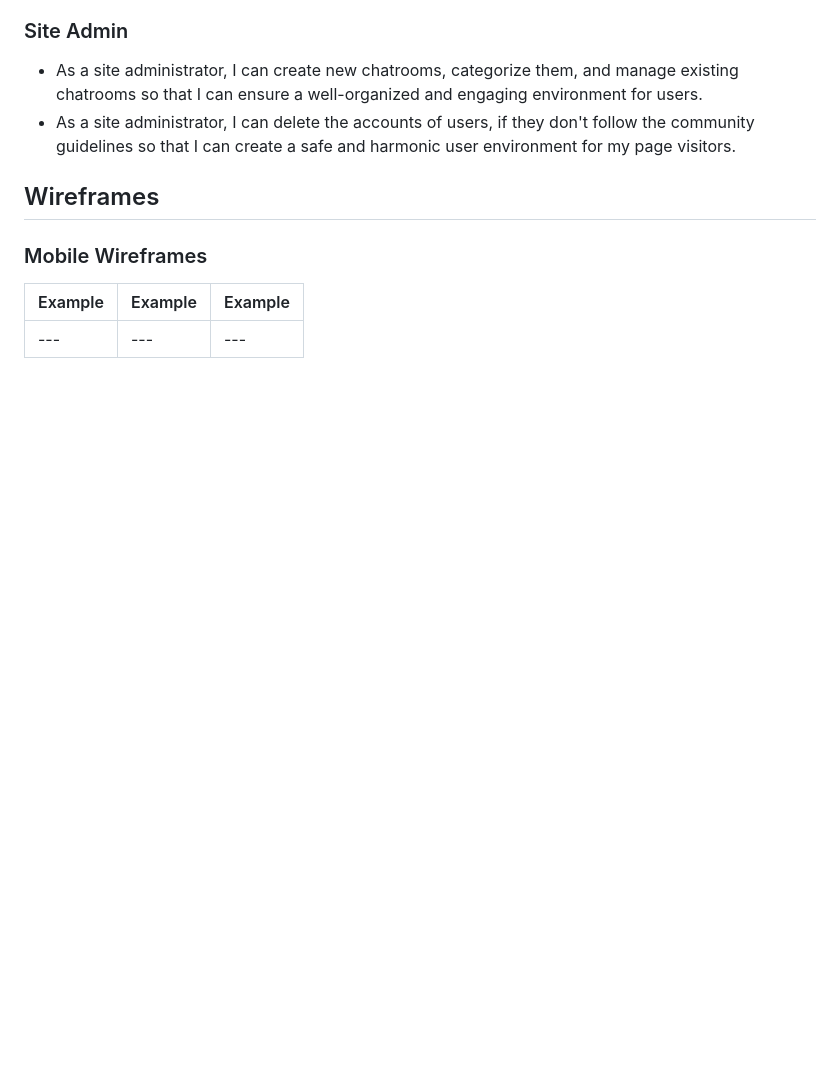
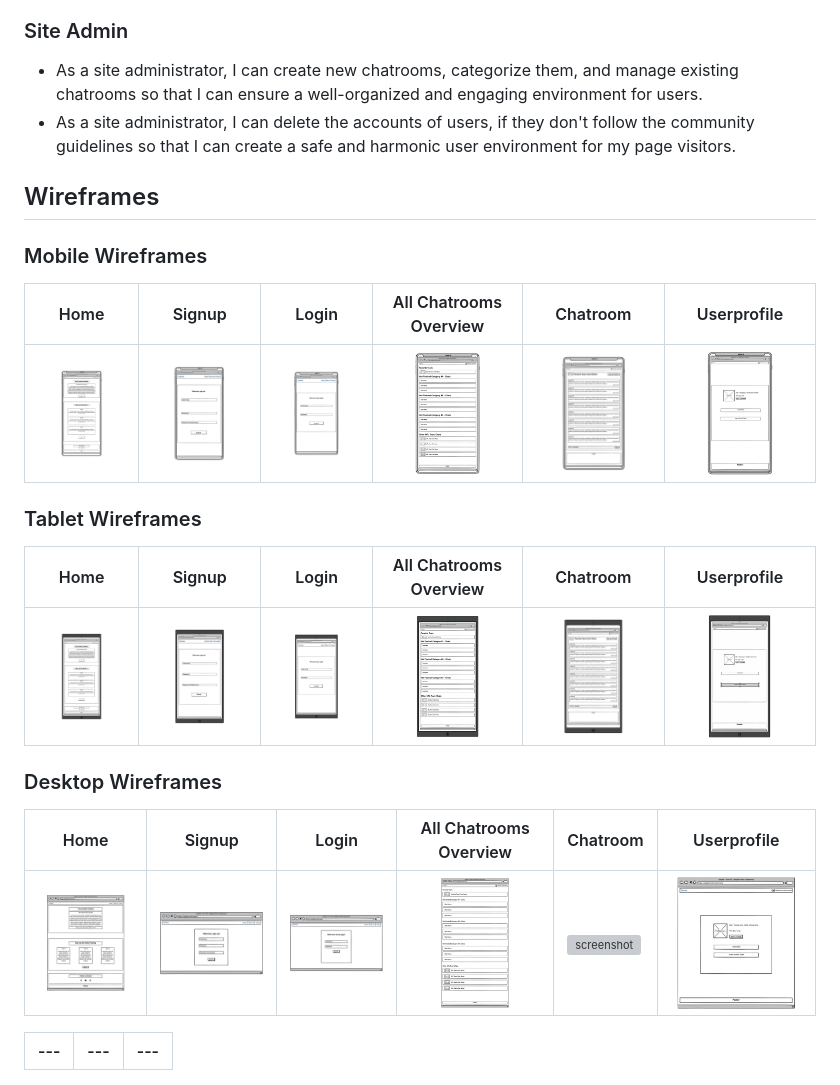
Before and after one commit to firstnamejonas/nfl-tailgate-app, a Markdown page: README.md, the part around the change. Drawn GitHub-style; blank space fills up the shorter version; grey boxes are pictures that could not be loaded.

Commit message:
Add wireframe section content

```diff
--- a/README.md
+++ b/README.md
@@ -51,6 +51,21 @@
 
 ### Mobile Wireframes
 
-| Example | Example | Example |
+| Home | Signup | Login | All Chatrooms Overview | Chatroom | Userprofile |
+| --- | --- | --- | --- | --- | --- |
+| ![screenshot](documentation/wireframes/smartphone-home.png) | ![screenshot](documentation/wireframes/smartphone-signup.png) | ![screenshot](documentation/wireframes/smartphone-login.png) | ![screenshot](documentation/wireframes/smartphone-chatrooms.png) | ![screenshot](documentation/wireframes/smartphone-chat.png) | ![screenshot](documentation/wireframes/smartphone-userprofile.png) |
+
+### Tablet Wireframes
+
+| Home | Signup | Login | All Chatrooms Overview | Chatroom | Userprofile |
+| --- | --- | --- | --- | --- | --- |
+| ![screenshot](documentation/wireframes/tablet-home.png) | ![screenshot](documentation/wireframes/tablet-signup.png) | ![screenshot](documentation/wireframes/tablet-login.png) | ![screenshot](documentation/wireframes/tablet-chatrooms.png) | ![screenshot](documentation/wireframes/tablet-chat.png) | ![screenshot](documentation/wireframes/tablet-userprofile.png) |
+
+### Desktop Wireframes
+
+| Home | Signup | Login | All Chatrooms Overview | Chatroom | Userprofile |
+| --- | --- | --- | --- | --- | --- |
+| ![screenshot](documentation/wireframes/desktop-home.png) | ![screenshot](documentation/wireframes/desktop-signup.png) | ![screenshot](documentation/wireframes/desktop-login.png) | ![screenshot](documentation/wireframes/desktop-chatrooms.png) | ![screenshot](documentation/wireframes/desktop-chat.png) | ![screenshot](documentation/wireframes/desktop-userprofile.png) |
+
 | --- | --- | --- |
 | --- | --- | --- |
```
